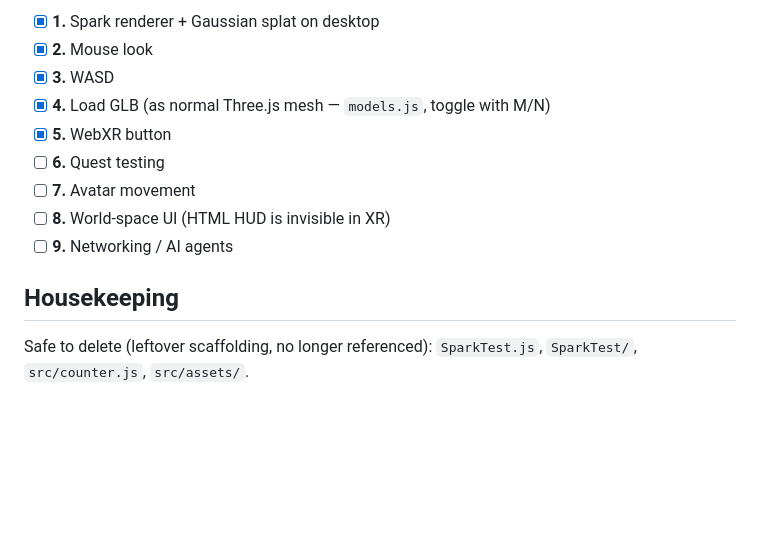
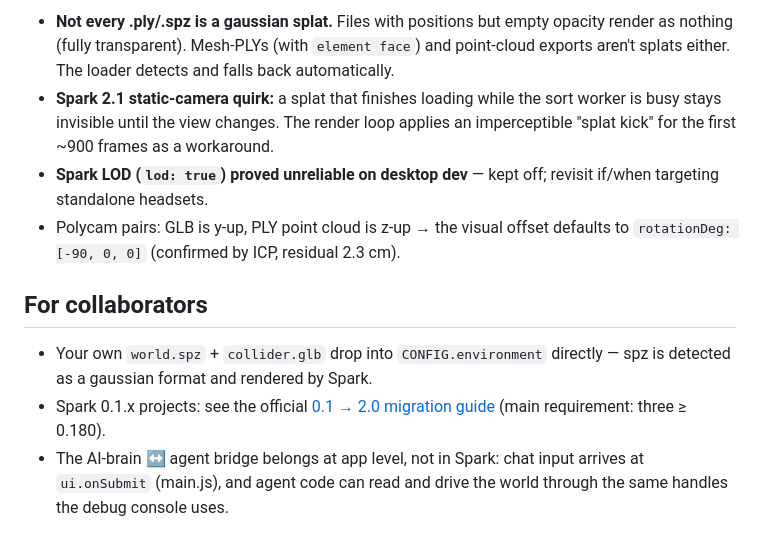
Before and after one commit to Minyminyminymin/spark-project, a Markdown page: README.md, the part around one of its changes. Rendered like a GitHub page; blank space fills up the shorter version.

```diff
--- a/README.md
+++ b/README.md
@@ -63,14 +86,25 @@ WebXR needs a **secure context** (https or localhost). Options:
 
-- [x] **1.** Spark renderer + Gaussian splat on desktop
-- [x] **2.** Mouse look
-- [x] **3.** WASD
-- [x] **4.** Load GLB (as normal Three.js mesh — `models.js`, toggle with M/N)
-- [x] **5.** WebXR button
-- [ ] **6.** Quest testing
-- [ ] **7.** Avatar movement
-- [ ] **8.** World-space UI (HTML HUD is invisible in XR)
-- [ ] **9.** Networking / AI agents
+- **Not every .ply/.spz is a gaussian splat.** Files with positions but
+  empty opacity render as nothing (fully transparent). Mesh-PLYs (with
+  `element face`) and point-cloud exports aren't splats either. The
+  loader detects and falls back automatically.
+- **Spark 2.1 static-camera quirk:** a splat that finishes loading while
+  the sort worker is busy stays invisible until the view changes. The
+  render loop applies an imperceptible "splat kick" for the first ~900
+  frames as a workaround.
+- **Spark LOD (`lod: true`) proved unreliable on desktop dev** — kept
+  off; revisit if/when targeting standalone headsets.
+- Polycam pairs: GLB is y-up, PLY point cloud is z-up → the visual
+  offset defaults to `rotationDeg: [-90, 0, 0]` (confirmed by ICP,
+  residual 2.3 cm).
 
-## Housekeeping
+## For collaborators
 
-Safe to delete (leftover scaffolding, no longer referenced): `SparkTest.js`, `SparkTest/`, `src/counter.js`, `src/assets/`.
+- Your own `world.spz` + `collider.glb` drop into `CONFIG.environment`
+  directly — spz is detected as a gaussian format and rendered by Spark.
+- Spark 0.1.x projects: see the official
+  [0.1 → 2.0 migration guide](https://sparkjs.dev/docs/0.1-2.0-migration-guide/)
+  (main requirement: three ≥ 0.180).
+- The AI-brain ↔ agent bridge belongs at app level, not in Spark:
+  chat input arrives at `ui.onSubmit` (main.js), and agent code can read
+  and drive the world through the same handles the debug console uses.
```
Also changed, not shown: other parts of README.md (+60 -37 lines).
